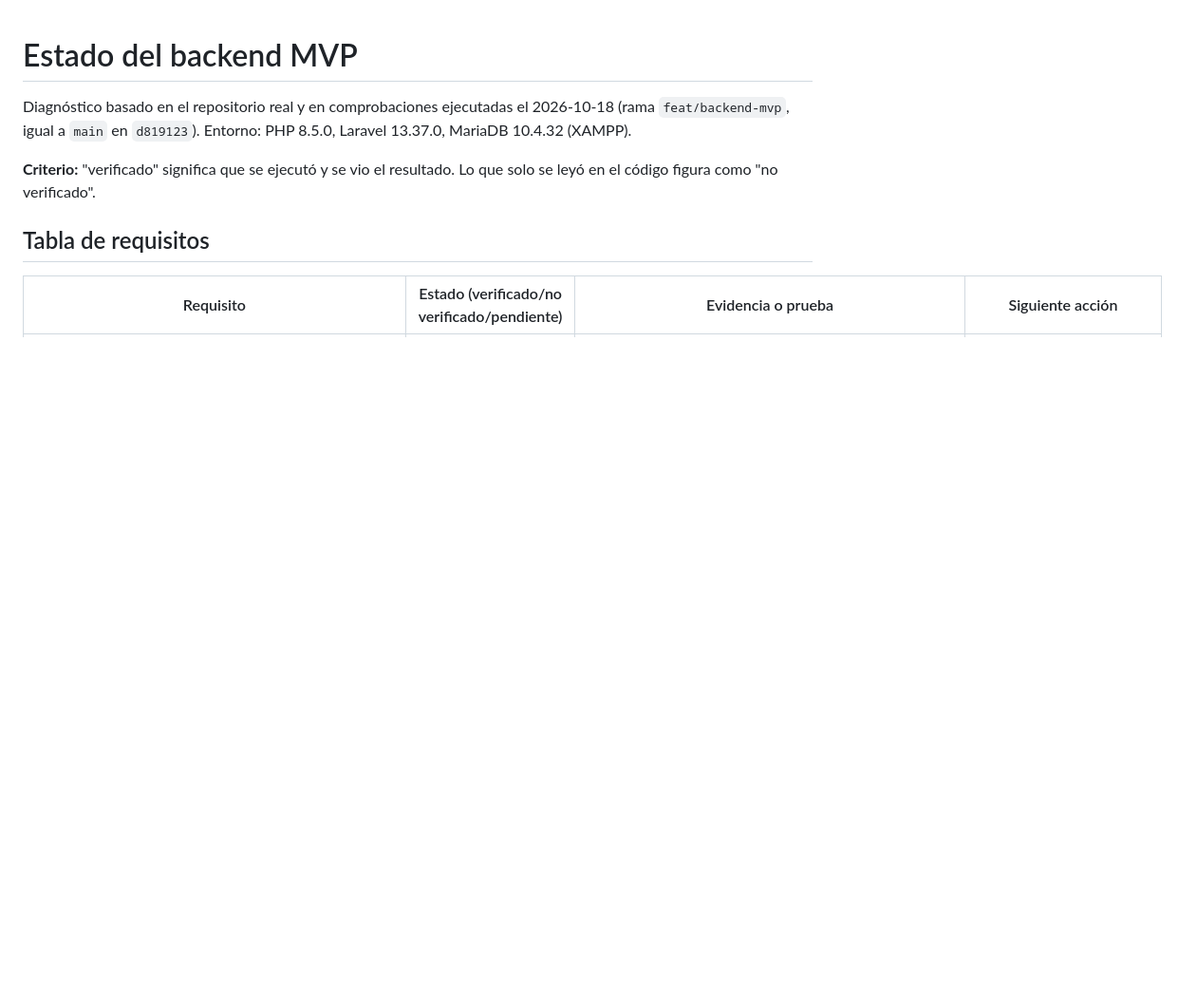
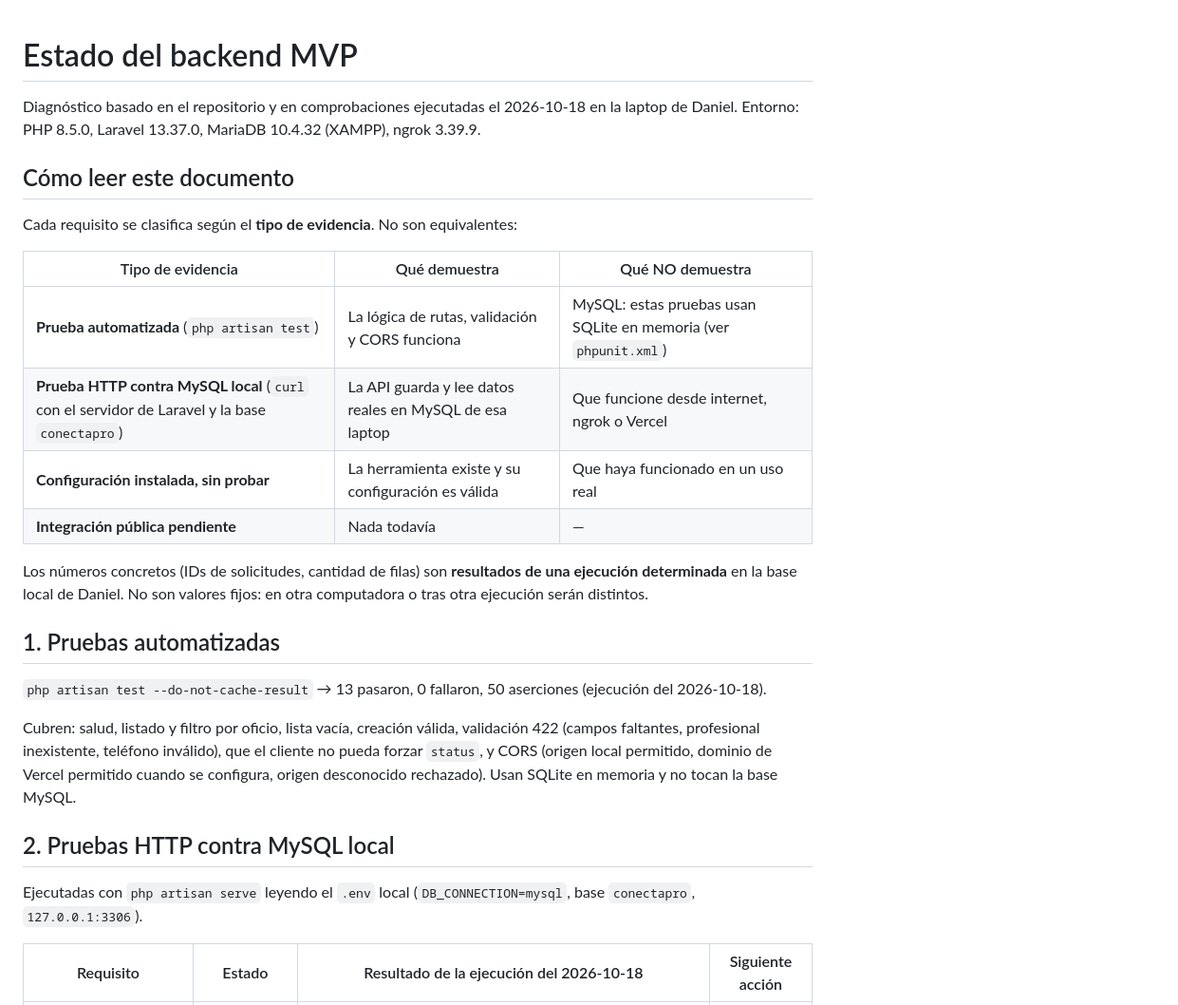
Before and after one commit to Nick-Waschbaer/ConectaPro, a Markdown page: docs/ESTADO_BACKEND_MVP.md, the part around one of its changes. Shown at 95% size. Drawn GitHub-style; blank space fills up the shorter version.

```diff
--- a/docs/ESTADO_BACKEND_MVP.md
+++ b/docs/ESTADO_BACKEND_MVP.md
@@ -1,10 +1,29 @@
 # Estado del backend MVP
 
-Diagnóstico basado en el repositorio real y en comprobaciones ejecutadas el 2026-10-18 (rama `feat/backend-mvp`, igual a `main` en `d819123`). Entorno: PHP 8.5.0, Laravel 13.37.0, MariaDB 10.4.32 (XAMPP).
+Diagnóstico basado en el repositorio y en comprobaciones ejecutadas el 2026-10-18 en la laptop de Daniel. Entorno: PHP 8.5.0, Laravel 13.37.0, MariaDB 10.4.32 (XAMPP), ngrok 3.39.9.
 
-**Criterio:** "verificado" significa que se ejecutó y se vio el resultado. Lo que solo se leyó en el código figura como "no verificado".
+## Cómo leer este documento
 
-## Tabla de requisitos
+Cada requisito se clasifica según el **tipo de evidencia**. No son equivalentes:
 
-| Requisito | Estado (verificado/no verificado/pendiente) | Evidencia o prueba | Siguiente acción |
+| Tipo de evidencia | Qué demuestra | Qué NO demuestra |
+| --- | --- | --- |
+| **Prueba automatizada** (`php artisan test`) | La lógica de rutas, validación y CORS funciona | MySQL: estas pruebas usan SQLite en memoria (ver `phpunit.xml`) |
+| **Prueba HTTP contra MySQL local** (`curl` con el servidor de Laravel y la base `conectapro`) | La API guarda y lee datos reales en MySQL de esa laptop | Que funcione desde internet, ngrok o Vercel |
+| **Configuración instalada, sin probar** | La herramienta existe y su configuración es válida | Que haya funcionado en un uso real |
+| **Integración pública pendiente** | Nada todavía | — |
+
+Los números concretos (IDs de solicitudes, cantidad de filas) son **resultados de una ejecución determinada** en la base local de Daniel. No son valores fijos: en otra computadora o tras otra ejecución serán distintos.
+
+## 1. Pruebas automatizadas
+
+`php artisan test --do-not-cache-result` → 13 pasaron, 0 fallaron, 50 aserciones (ejecución del 2026-10-18).
+
+Cubren: salud, listado y filtro por oficio, lista vacía, creación válida, validación 422 (campos faltantes, profesional inexistente, teléfono inválido), que el cliente no pueda forzar `status`, y CORS (origen local permitido, dominio de Vercel permitido cuando se configura, origen desconocido rechazado). Usan SQLite en memoria y no tocan la base MySQL.
+
+## 2. Pruebas HTTP contra MySQL local
+
+Ejecutadas con `php artisan serve` leyendo el `.env` local (`DB_CONNECTION=mysql`, base `conectapro`, `127.0.0.1:3306`).
+
+| Requisito | Estado | Resultado de la ejecución del 2026-10-18 | Siguiente acción |
 | --- | --- | --- | --- |
```
Also changed, not shown: other parts of docs/ESTADO_BACKEND_MVP.md (+64 -33 lines).
